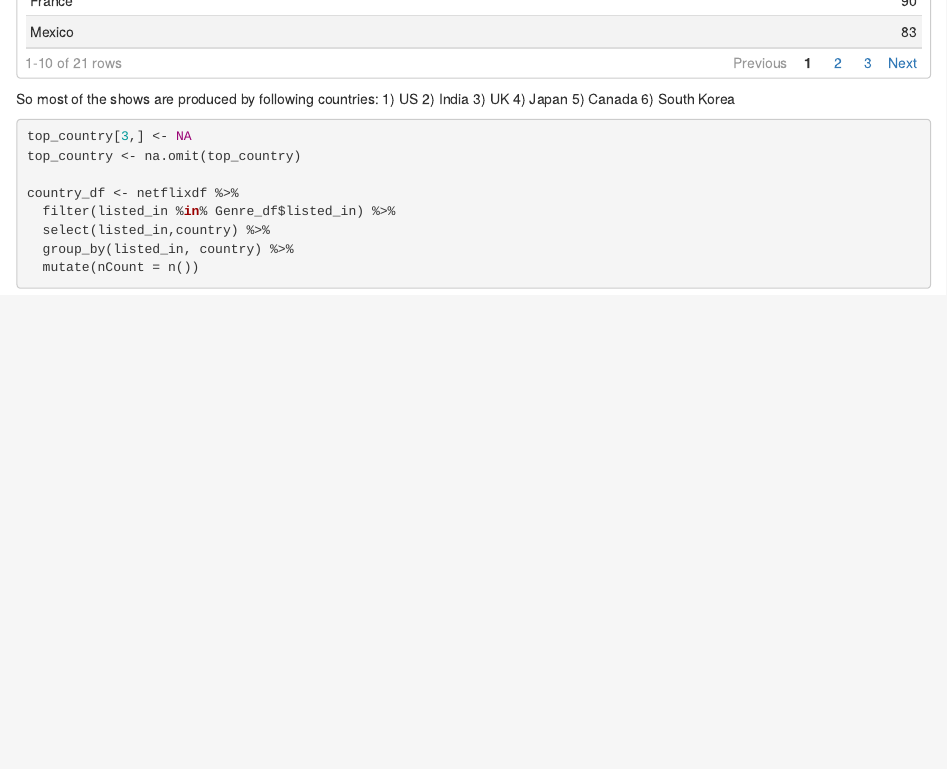
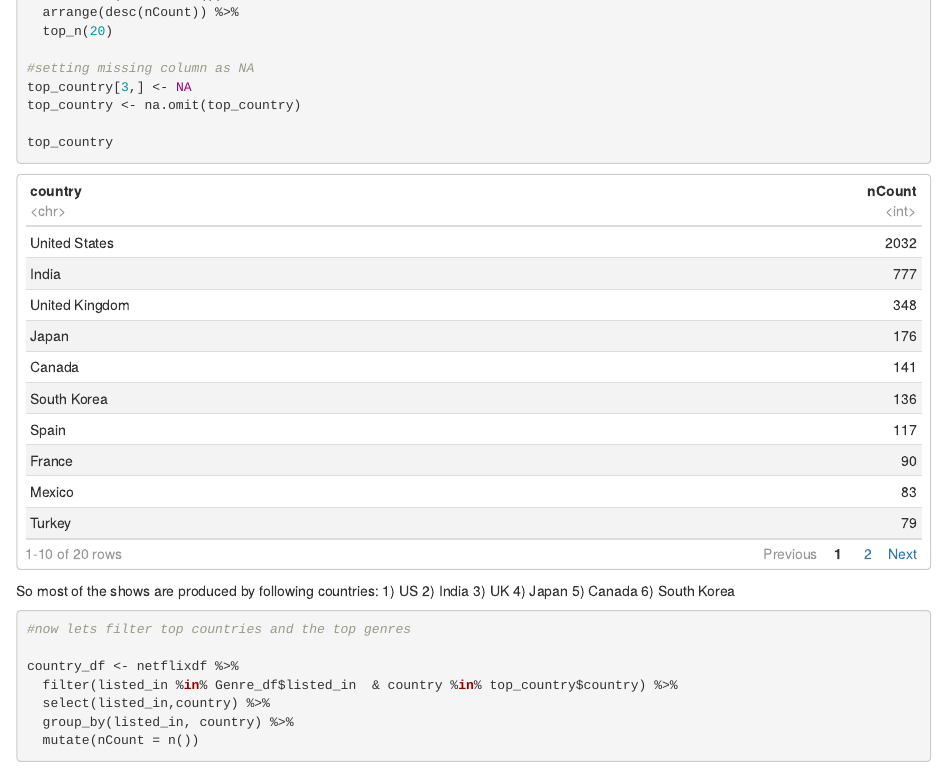
Before and after one commit to anishsingh20/Analyzing-Netflix-data, an R Markdown document (NetflixAnalysis.Rmd): the page in a window 1100 px wide, from 3460 px down before the commit and from 3020 px down after it. Rendered offline with R 4.5, knitr and Pandoc, with nearby package versions; some code elsewhere in the file could not run offline.

Commit message:
made a dataset of top countries and genre

````diff
--- a/NetflixAnalysis.Rmd
+++ b/NetflixAnalysis.Rmd
@@ -214,6 +214,9 @@ top_country <- netflixdf %>%
   arrange(desc(nCount)) %>%
   top_n(20)
 
+#setting missing column as NA
+top_country[3,] <- NA
+top_country <- na.omit(top_country)
 
 top_country
 
@@ -231,11 +234,10 @@ So most of the shows are produced by following countries:
 
 ```{r  message=FALSE,warning=FALSE}
 
-top_country[3,] <- NA
-top_country <- na.omit(top_country)
+#now lets filter top countries and the top genres
 
 country_df <- netflixdf %>%
-  filter(listed_in %in% Genre_df$listed_in) %>%
+  filter(listed_in %in% Genre_df$listed_in  & country %in% top_country$country) %>%
   select(listed_in,country) %>%
   group_by(listed_in, country) %>%
   mutate(nCount = n())
````
